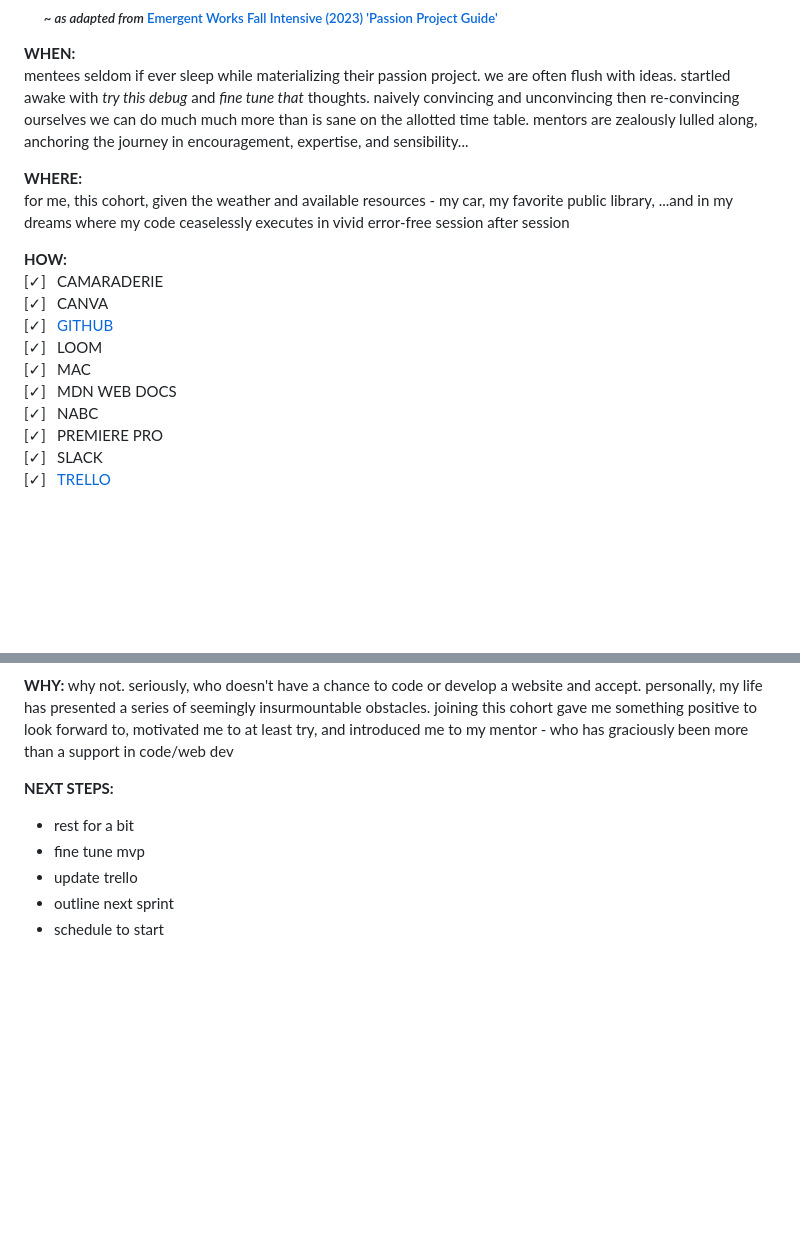
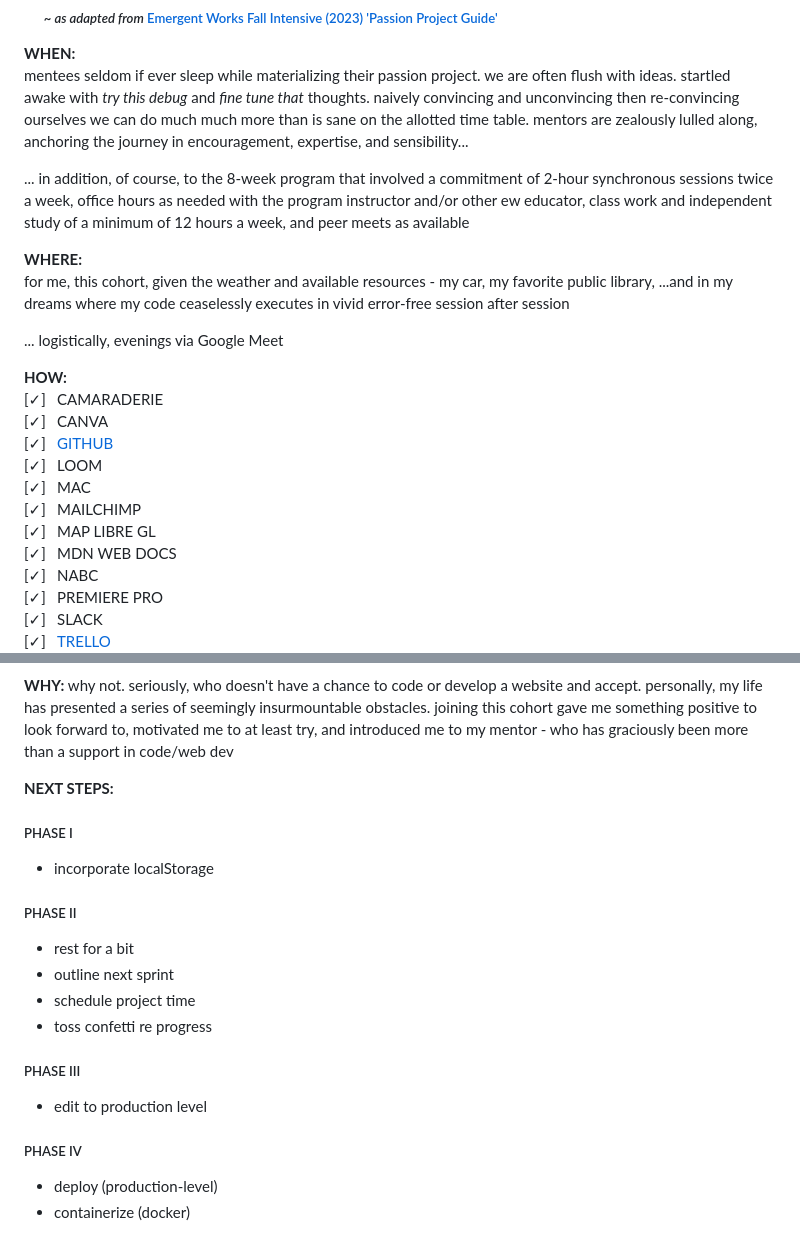
Before and after one commit to LaTonia-Mertica/construction-project-storysim, a Markdown page: README.md, 2 parts joined by grey strips. Drawn GitHub-style; blank space fills up the shorter version.

Commit message:
readme: edited

```diff
--- a/README.md
+++ b/README.md
@@ -18,8 +18,12 @@ a _passion project_ conceptualizing project-based learning activities through wh
 **WHEN:**<br>
 mentees seldom if ever sleep while materializing their passion project. we are often flush with ideas. startled awake with _try this debug_ and _fine tune that_ thoughts. naively convincing and unconvincing then re-convincing ourselves we can do much much more than is sane on the allotted time table. mentors are zealously lulled along, anchoring the journey in encouragement, expertise, and sensibility...
 
+... in addition, of course, to the 8-week program that involved a commitment of 2-hour synchronous sessions twice a week, office hours as needed with the program instructor and/or other ew educator, class work and independent study of a minimum of 12 hours a week, and peer meets as available
+
 **WHERE:**<br>
 for me, this cohort, given the weather and available resources - my car, my favorite public library, ...and in my dreams where my code ceaselessly executes in vivid error-free session after session
+
+... logistically, evenings via Google Meet
 
 **HOW:**<br>
 [&#10003;]&emsp;CAMARADERIE <br>
@@ -27,6 +31,8 @@ for me, this cohort, given the weather and available resources - my car, my favo
 [&#10003;]&emsp;[GITHUB](https://github.com/LaTonia-Mertica/construction-project-storysim/) <br>
 [&#10003;]&emsp;LOOM <br>
 [&#10003;]&emsp;MAC <br>
+[&#10003;]&emsp;MAILCHIMP <br>
+[&#10003;]&emsp;MAP LIBRE GL <br>
 [&#10003;]&emsp;MDN WEB DOCS <br>
 [&#10003;]&emsp;NABC <br>
 [&#10003;]&emsp;PREMIERE PRO <br>
@@ -50,8 +56,22 @@ why not. seriously, who doesn't have a chance to code or develop a website and a
 
 **NEXT STEPS:**
 
+##### PHASE I
+
+- incorporate localStorage
+
+##### PHASE II
+
 - rest for a bit
-- fine tune mvp
-- update trello
 - outline next sprint
-- schedule to start
+- schedule project time
+- toss confetti re progress
+
+##### PHASE III
+
+- edit to production level
+
+##### PHASE IV
+
+- deploy (production-level)
+- containerize (docker)
```
